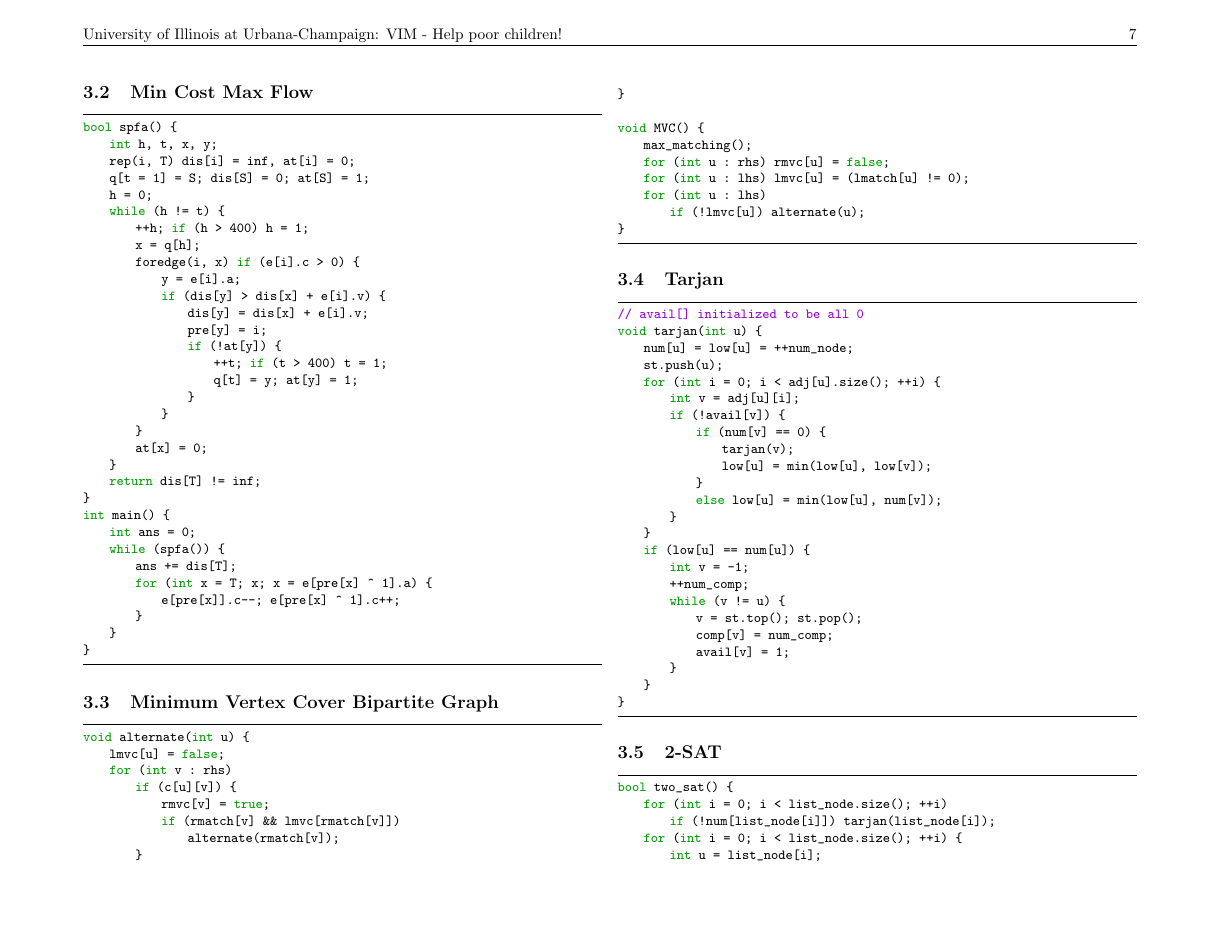
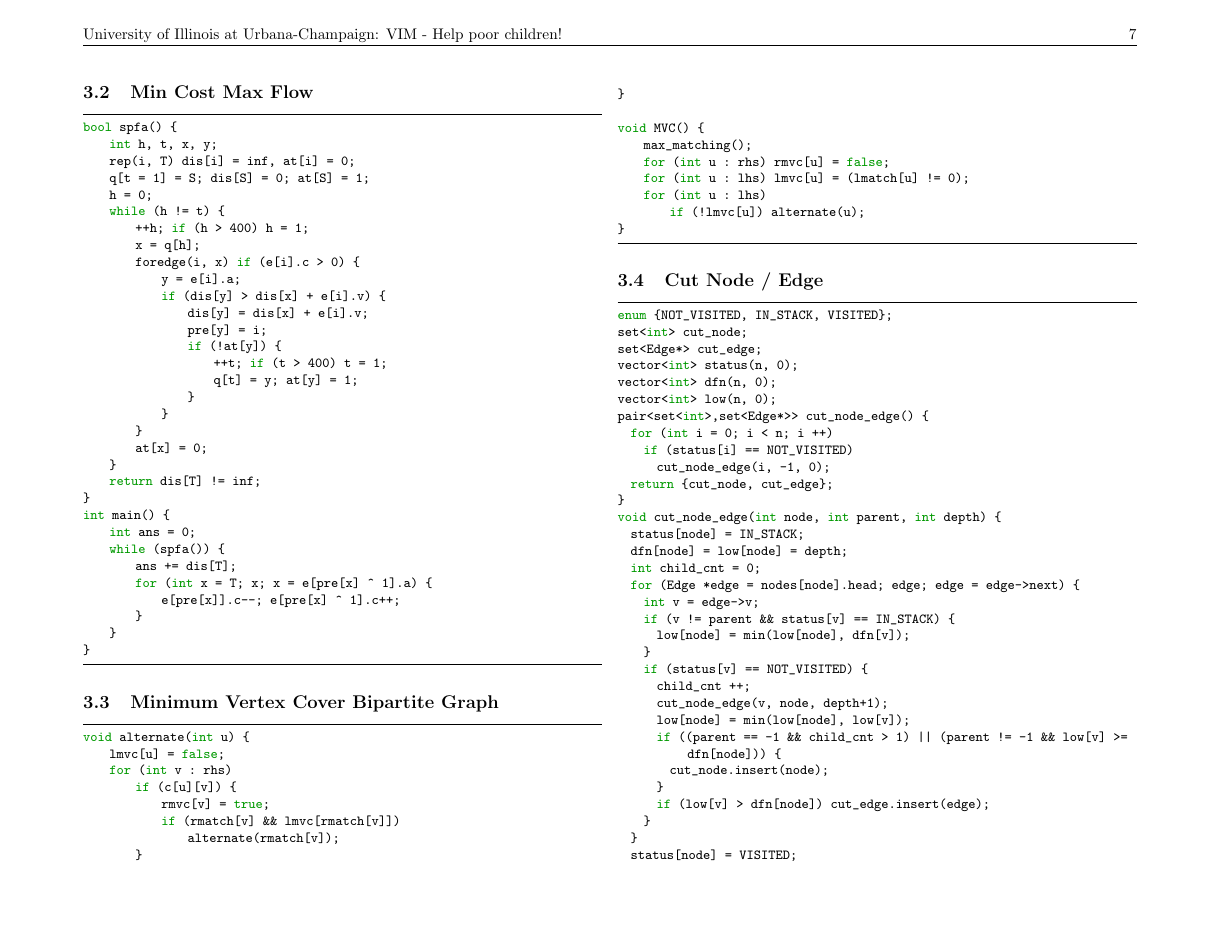
Before and after one commit to TiChuot97/ICPC-Reference, a LaTeX document (reference/reference.tex): page 7 of 25. Compiled offline with pdfLaTeX.

Commit message:
Replace Tarjan with cutnode/edge

```diff
--- a/reference/reference.tex
+++ b/reference/reference.tex
@@ -471,31 +471,40 @@ void MVC() {
         if (!lmvc[u]) alternate(u);
 }
 \end{lstlisting}
-\subsection{Tarjan}
-\begin{lstlisting}
-// avail[] initialized to be all 0
-void tarjan(int u) {
-    num[u] = low[u] = ++num_node;
-    st.push(u);
-    for (int i = 0; i < adj[u].size(); ++i) {
-        int v = adj[u][i];
-        if (!avail[v]) {
-            if (num[v] == 0) {
-                tarjan(v);
-                low[u] = min(low[u], low[v]);
-            }
-            else low[u] = min(low[u], num[v]);
-        }
-    }
-    if (low[u] == num[u]) {
-        int v = -1;
-        ++num_comp;
-        while (v != u) {
-            v = st.top(); st.pop();
-            comp[v] = num_comp;
-            avail[v] = 1;
-        }
-    }
+\subsection{Cut Node / Edge}
+\begin{lstlisting}
+enum {NOT_VISITED, IN_STACK, VISITED};
+set<int> cut_node;
+set<Edge*> cut_edge;
+vector<int> status(n, 0);
+vector<int> dfn(n, 0);
+vector<int> low(n, 0);
+pair<set<int>,set<Edge*>> cut_node_edge() {
+	for (int i = 0; i < n; i ++)
+		if (status[i] == NOT_VISITED)
+			cut_node_edge(i, -1, 0);
+	return {cut_node, cut_edge};
+}
+void cut_node_edge(int node, int parent, int depth) {
+	status[node] = IN_STACK;
+	dfn[node] = low[node] = depth;
+	int child_cnt = 0;
+	for (Edge *edge = nodes[node].head; edge; edge = edge->next) {
+		int v = edge->v;
+		if (v != parent && status[v] == IN_STACK) {
+			low[node] = min(low[node], dfn[v]);
+		}
+		if (status[v] == NOT_VISITED) {
+			child_cnt ++;
+			cut_node_edge(v, node, depth+1);
+			low[node] = min(low[node], low[v]);
+			if ((parent == -1 && child_cnt > 1) || (parent != -1 && low[v] >= dfn[node])) {
+				cut_node.insert(node);
+			}
+			if (low[v] > dfn[node]) cut_edge.insert(edge);
+		}
+	}
+	status[node] = VISITED;
 }
 \end{lstlisting}
 \subsection{2-SAT}
```
Also changed, not shown: reference/reference.pdf, reference/reference.tex (7 more changed lines).
